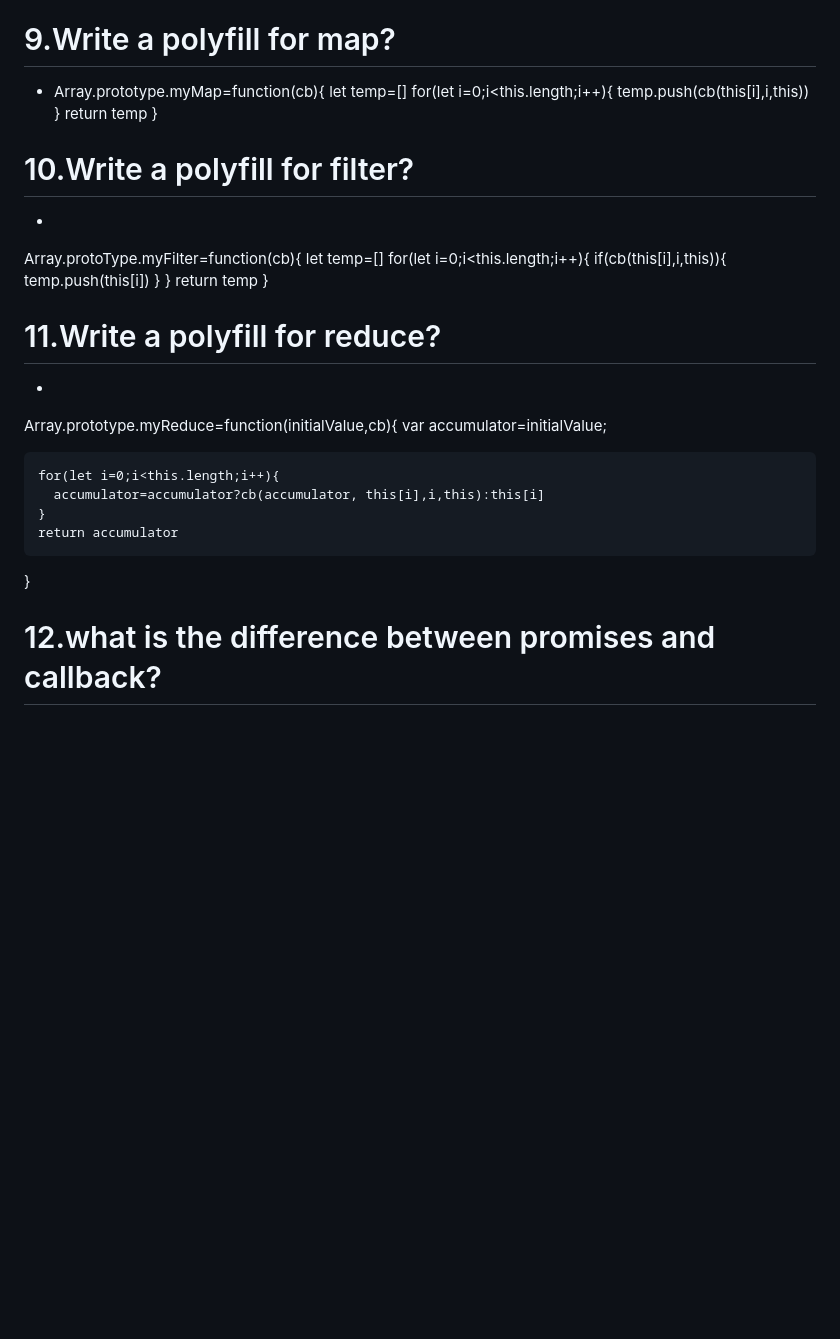
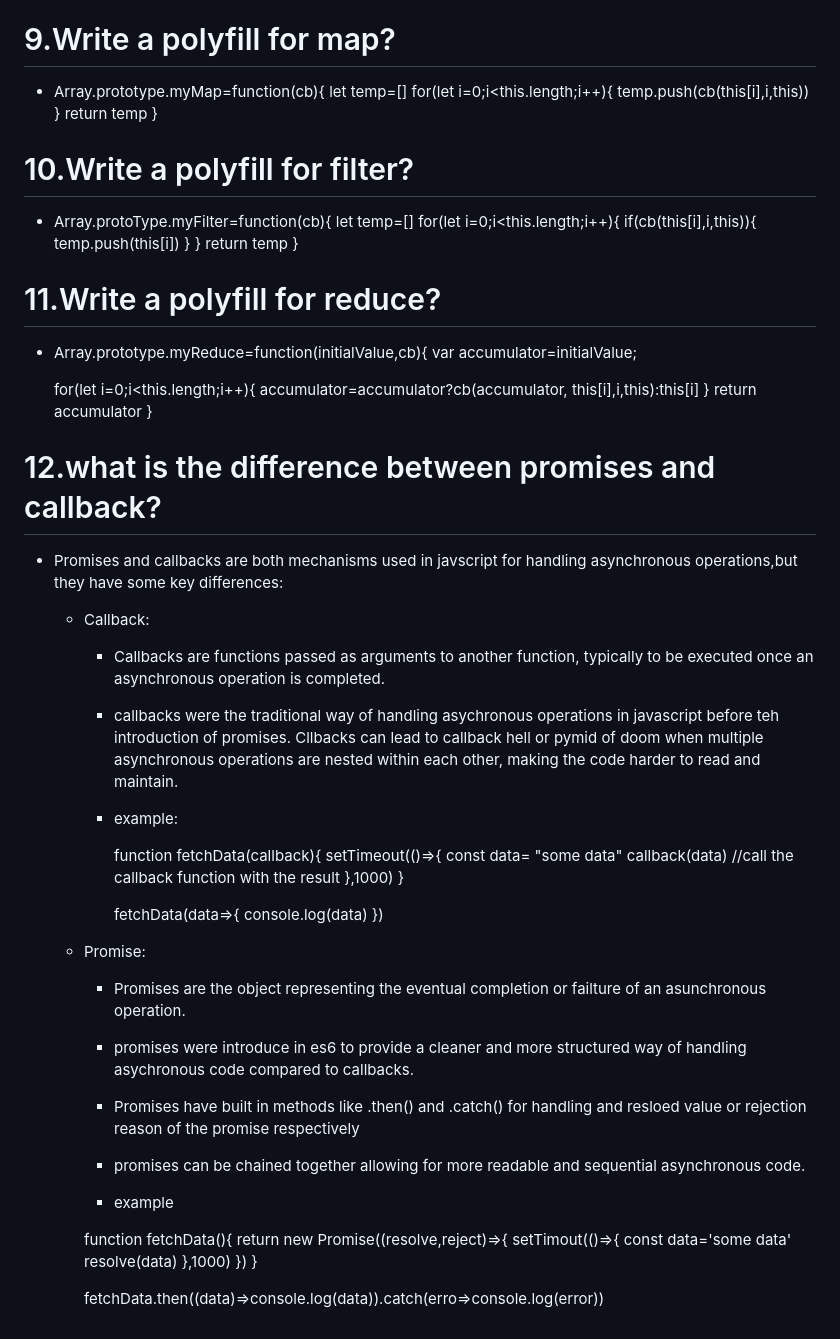
Before and after one commit to ruchita00/JAVASCRIPT---BASIC-TO-ADVANCED, a Markdown page: Questionsanswer.md, the part around the change. GitHub-like rendering; blank space fills up the shorter version.

Commit message:
callback and promises

```diff
--- a/Questionsanswer.md
+++ b/Questionsanswer.md
@@ -84,8 +84,7 @@ output : i am outer function
    - They help bridge the gap between old and new technologies ensuring a more consistent user experience across different browsers
 
 # 9.Write a polyfill for map?
--
-   Array.prototype.myMap=function(cb){
+- Array.prototype.myMap=function(cb){
      let temp=[]
      for(let i=0;i<this.length;i++){
         temp.push(cb(this[i],i,this))
@@ -94,8 +93,7 @@ output : i am outer function
    }
 
 # 10.Write a polyfill for filter?
--
-Array.protoType.myFilter=function(cb){
+- Array.protoType.myFilter=function(cb){
     let temp=[]
     for(let i=0;i<this.length;i++){
         if(cb(this[i],i,this)){
@@ -106,9 +104,7 @@ Array.protoType.myFilter=function(cb){
 }
 
 # 11.Write a polyfill for reduce?
--
-
-Array.prototype.myReduce=function(initialValue,cb){
+- Array.prototype.myReduce=function(initialValue,cb){
     var accumulator=initialValue;
 
     for(let i=0;i<this.length;i++){
@@ -118,4 +114,42 @@ Array.prototype.myReduce=function(initialValue,cb){
 }
 
 #  12.what is the difference between promises and callback?
--
+- Promises and callbacks are both mechanisms used in javscript for handling asynchronous operations,but they have some key differences:
+
+   - Callback:
+       - Callbacks are functions passed as arguments to another function, typically to be executed once an asynchronous operation is completed.
+       - callbacks were the traditional way of handling asychronous operations in javascript before teh introduction of promises.
+       Cllbacks can lead to callback hell or pymid of doom when multiple asynchronous operations are nested within each other, making the code harder to read and maintain.
+
+       - example:
+
+          function fetchData(callback){
+            setTimeout(()=>{
+                const data= "some data"
+                callback(data) //call the callback function with the result
+            },1000)
+          }
+
+          fetchData(data=>{
+            console.log(data)
+          })
+
+    - Promise:
+       - Promises are the object representing the eventual completion or failture of an asunchronous operation.
+       - promises were introduce in es6 to provide a cleaner and more structured way of handling asychronous code compared to callbacks.
+       - Promises have built in methods like .then() and .catch() for handling and resloed value or rejection reason of the promise respectively
+       - promises can be chained together allowing for more readable and sequential asynchronous code.
+
+       - example
+
+
+        function fetchData(){
+            return new Promise((resolve,reject)=>{
+                setTimout(()=>{
+              const data='some data'
+              resolve(data)
+                },1000)
+            })
+        }
+
+        fetchData.then((data)=>console.log(data)).catch(erro=>console.log(error))
```
